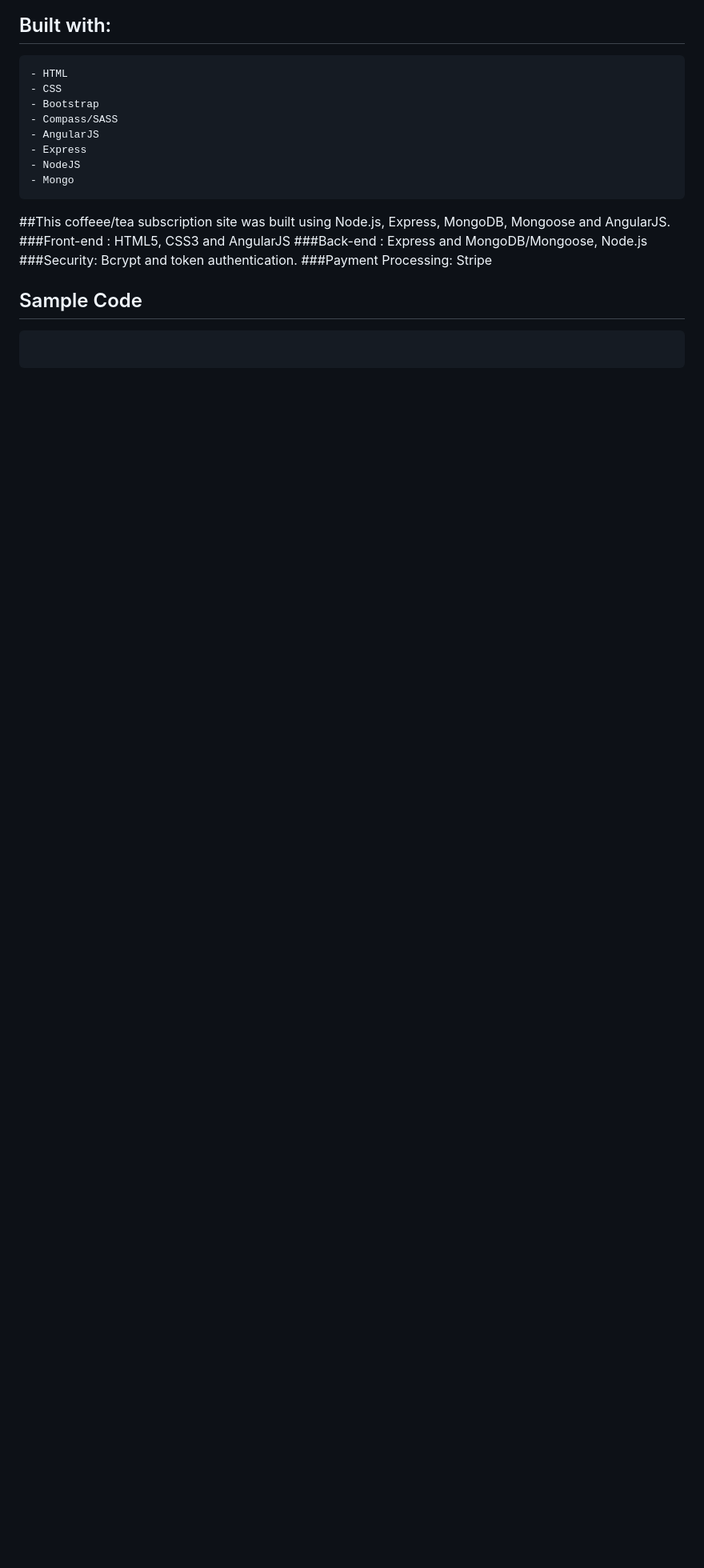
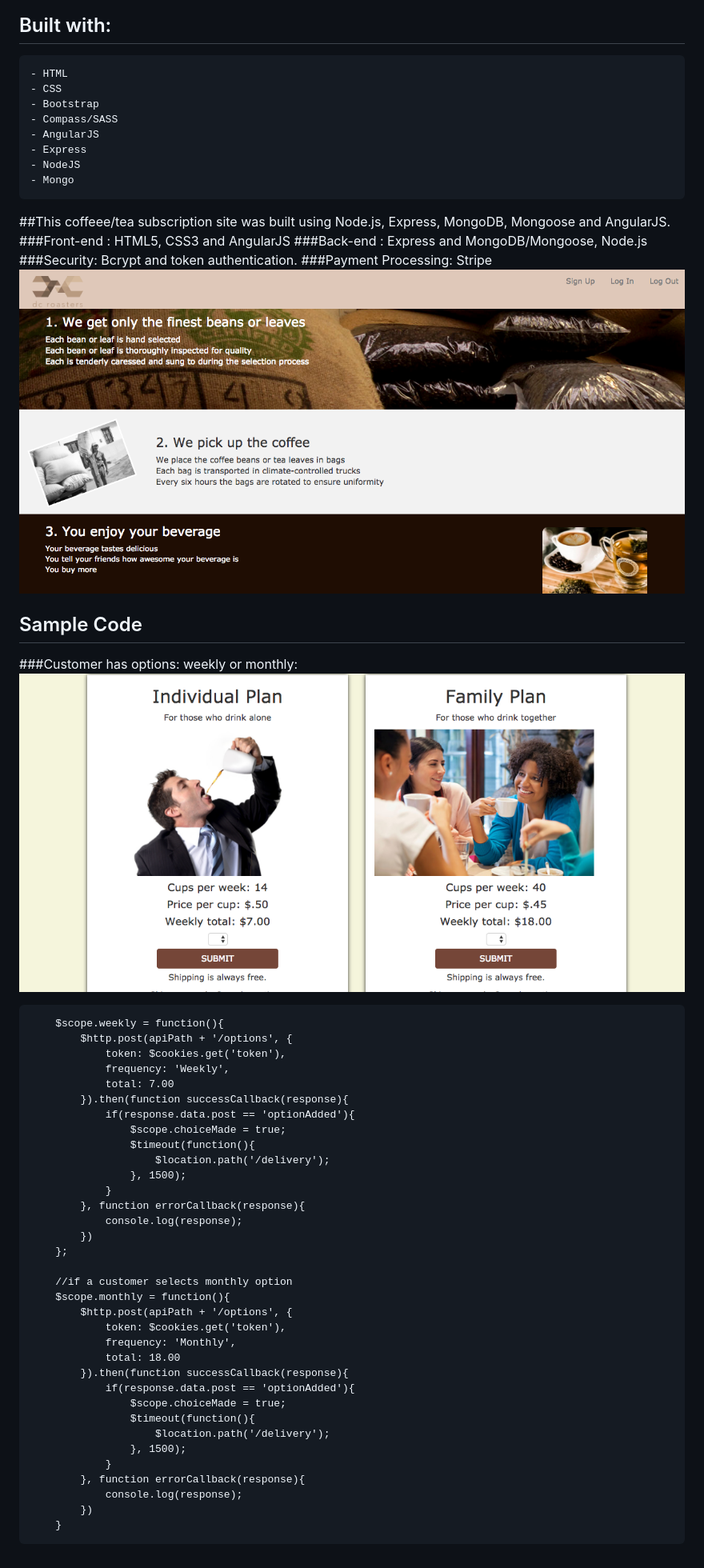
Before and after one commit to DIWithers/node-e_commerce, a Markdown page: readme.md, the part around the change printed below. Shown: that part at 80% size. Rendered like a GitHub page; pictures changed too: images/eCommerceIntro.png (added), images/eCommercesubscription.png (added); blank space fills up the shorter version.

Commit message:
Switched back to subscription and updated readme

````diff
--- a/readme.md
+++ b/readme.md
@@ -17,7 +17,43 @@
 ###Back-end : Express and MongoDB/Mongoose, Node.js
 ###Security: Bcrypt and token authentication.
 ###Payment Processing: Stripe
+![process](images/eCommerceIntro.png "E-Commerce Process")
+## Sample Code
+###Customer has options: weekly or monthly:
+![options](images/eCommercesubscription.png "E-Commerce options")
+```//This option to make it a subscription site:
+	$scope.weekly = function(){
+		$http.post(apiPath + '/options', {
+			token: $cookies.get('token'),
+			frequency: 'Weekly',
+			total: 7.00
+		}).then(function successCallback(response){
+			if(response.data.post == 'optionAdded'){
+				$scope.choiceMade = true;
+				$timeout(function(){
+					$location.path('/delivery');
+				}, 1500);
+			}
+		}, function errorCallback(response){
+			console.log(response);
+		})
+	};
 
-## Sample Code
+	//if a customer selects monthly option
+	$scope.monthly = function(){
+		$http.post(apiPath + '/options', {
+			token: $cookies.get('token'),
+			frequency: 'Monthly',
+			total: 18.00
+		}).then(function successCallback(response){
+			if(response.data.post == 'optionAdded'){
+				$scope.choiceMade = true;
+				$timeout(function(){
+					$location.path('/delivery');
+				}, 1500);
+			}
+		}, function errorCallback(response){
+			console.log(response);
+		})
+	}
 ```
-```
````
Also changed, not shown: other parts of readme.md (+1 -1 lines), 1 other file.
